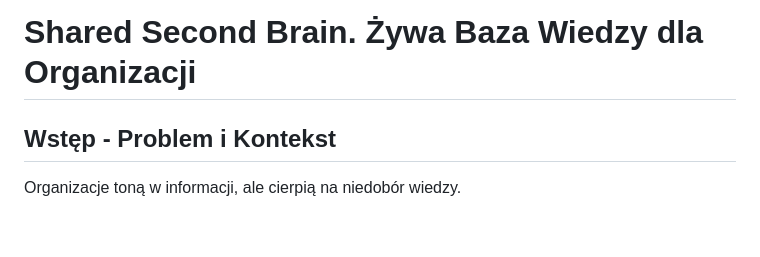
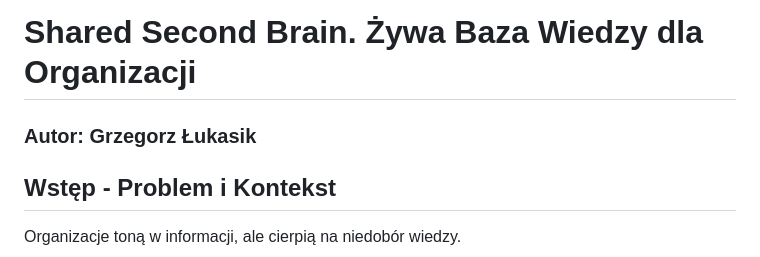
Before and after one commit to lukasikgrzegorz/shared-2nd-brain, a Markdown page: shared-2nd-brain.md, the part around the change. GitHub-like rendering; blank space fills up the shorter version.

Commit message:
Add author section to shared-2nd-brain.md

```diff
--- a/shared-2nd-brain.md
+++ b/shared-2nd-brain.md
@@ -1,4 +1,5 @@
 # Shared Second Brain. Żywa Baza Wiedzy dla Organizacji
+### Autor: Grzegorz Łukasik
 
 ## Wstęp - Problem i Kontekst
 
```
